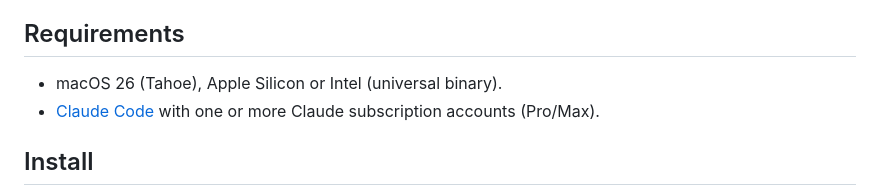
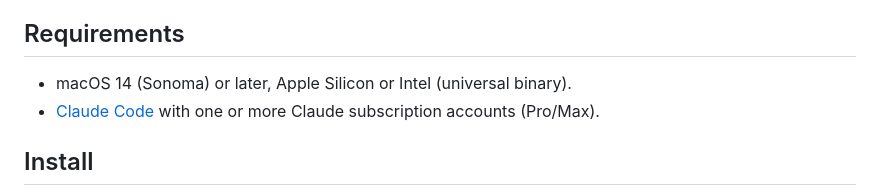
Before and after one commit to mlopezaragon/SwitchBar, a Markdown page: README.md, the part around one of its changes. Rendered like a GitHub page.

```diff
--- a/README.md
+++ b/README.md
@@ -31,7 +31,7 @@ when a usage window fills up.
 
 ## Requirements
 
-- macOS 26 (Tahoe), Apple Silicon or Intel (universal binary).
+- macOS 14 (Sonoma) or later, Apple Silicon or Intel (universal binary).
 - [Claude Code](https://code.claude.com) with one or more Claude
   subscription accounts (Pro/Max).
 
```
Also changed, not shown: other parts of README.md (+1 -1 lines), CHANGELOG.md (+5 -0 lines), README.es.md (+1 -1 lines), site/icon-1024.png (added), site/icon-256.png (added), site/icon-64.png (added), site/og-image.png, 8 other files.
